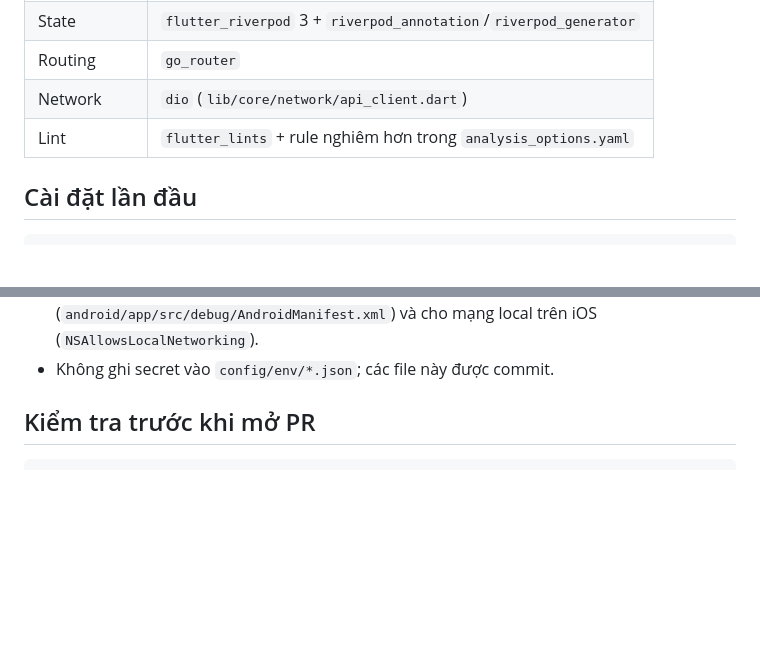
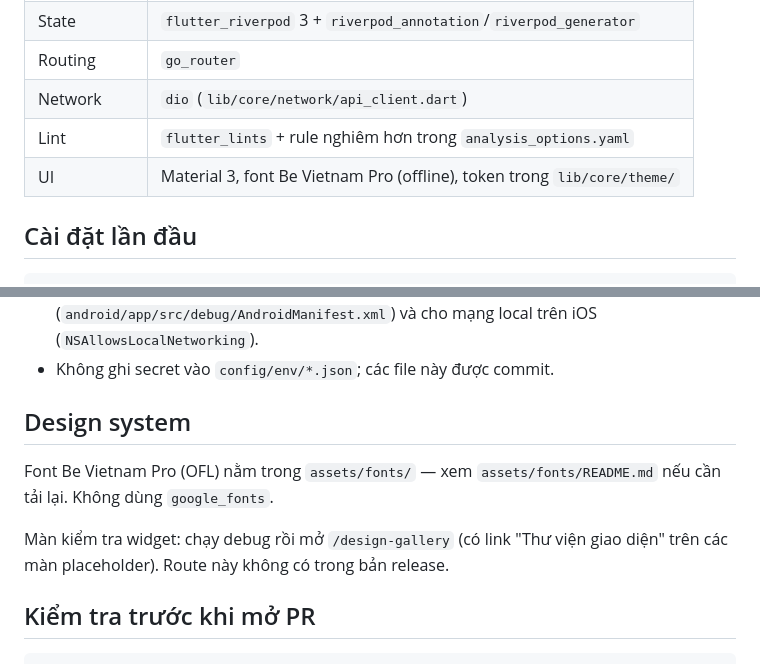
Before and after one commit to ThaiThanhhh/taxbook-pos, a Markdown page: mobile/README.md, 2 parts joined by grey strips. Rendered like a GitHub page; blank space fills up the shorter version.

Commit message:
docs: cập nhật README mobile cho design system

```diff
--- a/mobile/README.md
+++ b/mobile/README.md
@@ -9,6 +9,7 @@ App bán hàng và tính thuế cho hộ kinh doanh, offline-first. Android + iO
 | Routing | `go_router` |
 | Network | `dio` (`lib/core/network/api_client.dart`) |
 | Lint | `flutter_lints` + rule nghiêm hơn trong `analysis_options.yaml` |
+| UI | Material 3, font Be Vietnam Pro (offline), token trong `lib/core/theme/` |
 
 ## Cài đặt lần đầu
 
@@ -36,6 +37,14 @@ flutter run --release --dart-define-from-file=config/env/prod.json
 - HTTP cleartext chỉ được bật ở bản debug Android (`android/app/src/debug/AndroidManifest.xml`)
   và cho mạng local trên iOS (`NSAllowsLocalNetworking`).
 - Không ghi secret vào `config/env/*.json`; các file này được commit.
+
+## Design system
+
+Font Be Vietnam Pro (OFL) nằm trong `assets/fonts/` — xem `assets/fonts/README.md`
+nếu cần tải lại. Không dùng `google_fonts`.
+
+Màn kiểm tra widget: chạy debug rồi mở `/design-gallery`
+(có link "Thư viện giao diện" trên các màn placeholder). Route này không có trong bản release.
 
 ## Kiểm tra trước khi mở PR
 
```
